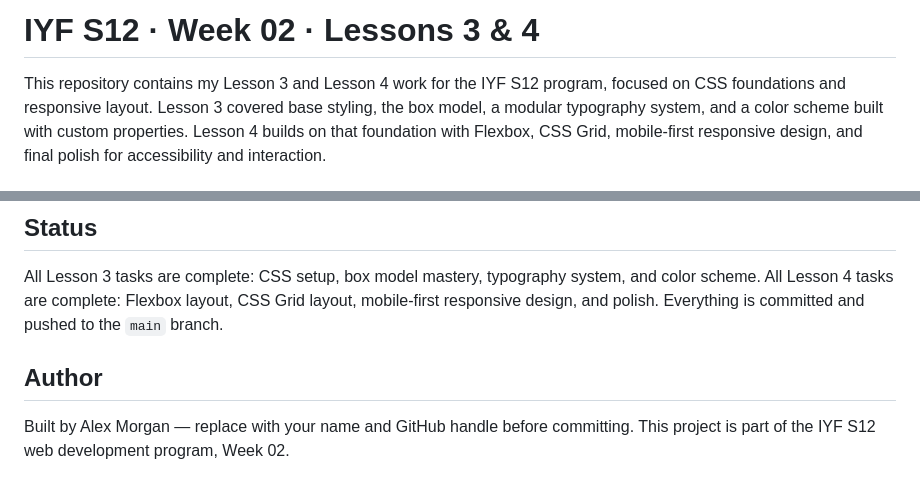
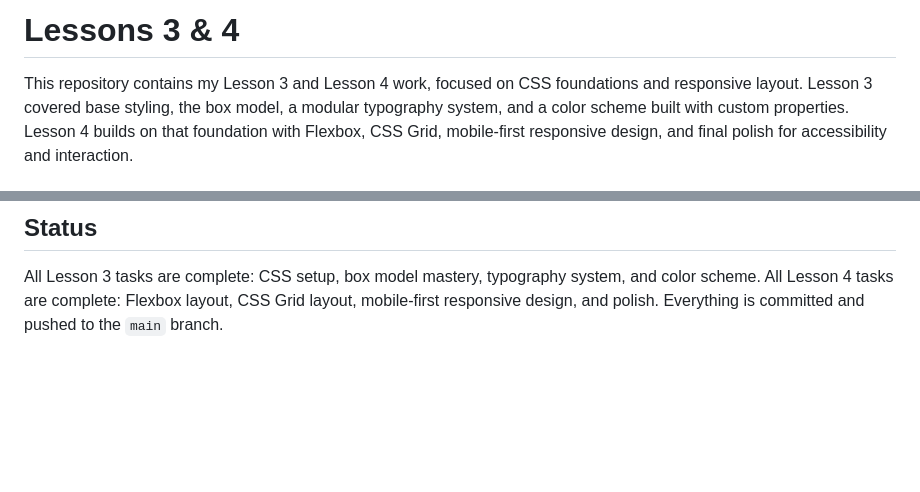
Before and after one commit to okoyo13/iyf-s12-week-02-okoyo13, a Markdown page: README.md, 2 parts joined by grey strips. Rendered like a GitHub page; blank space fills up the shorter version.

```diff
--- a/README.md
+++ b/README.md
@@ -1,6 +1,6 @@
-# IYF S12 · Week 02 · Lessons 3 & 4
+# Lessons 3 & 4
 
-This repository contains my Lesson 3 and Lesson 4 work for the IYF S12 program,
+This repository contains my Lesson 3 and Lesson 4 work,
 focused on CSS foundations and responsive layout. Lesson 3 covered base
 styling, the box model, a modular typography system, and a color scheme built
 with custom properties. Lesson 4 builds on that foundation with Flexbox, CSS
@@ -81,9 +81,3 @@ All Lesson 3 tasks are complete: CSS setup, box model mastery, typography
 system, and color scheme. All Lesson 4 tasks are complete: Flexbox layout,
 CSS Grid layout, mobile-first responsive design, and polish. Everything is
 committed and pushed to the `main` branch.
-
-## Author
-
-Built by Alex Morgan — replace with your name and GitHub handle before
-committing. This project is part of the IYF S12 web development program,
-Week 02.
```
